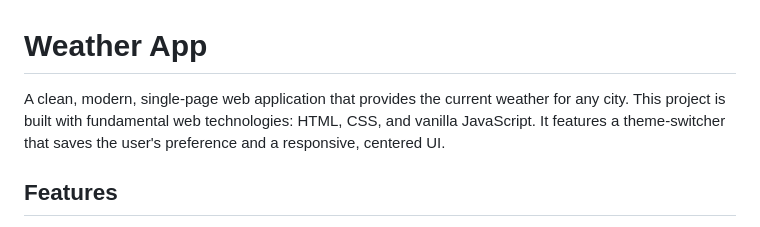
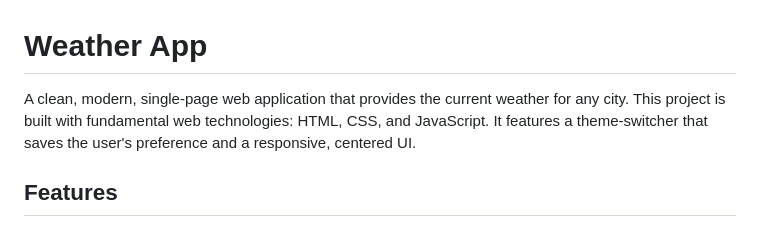
Before and after one commit to coder6919/weather-app, a Markdown page: Readme.md, the part around the change. Drawn GitHub-style.

```diff
--- a/Readme.md
+++ b/Readme.md
@@ -1,6 +1,6 @@
 # Weather App
 
-A clean, modern, single-page web application that provides the current weather for any city. This project is built with fundamental web technologies: HTML, CSS, and vanilla JavaScript. It features a theme-switcher that saves the user's preference and a responsive, centered UI.
+A clean, modern, single-page web application that provides the current weather for any city. This project is built with fundamental web technologies: HTML, CSS, and JavaScript. It features a theme-switcher that saves the user's preference and a responsive, centered UI.
 
 ## Features
 
```
